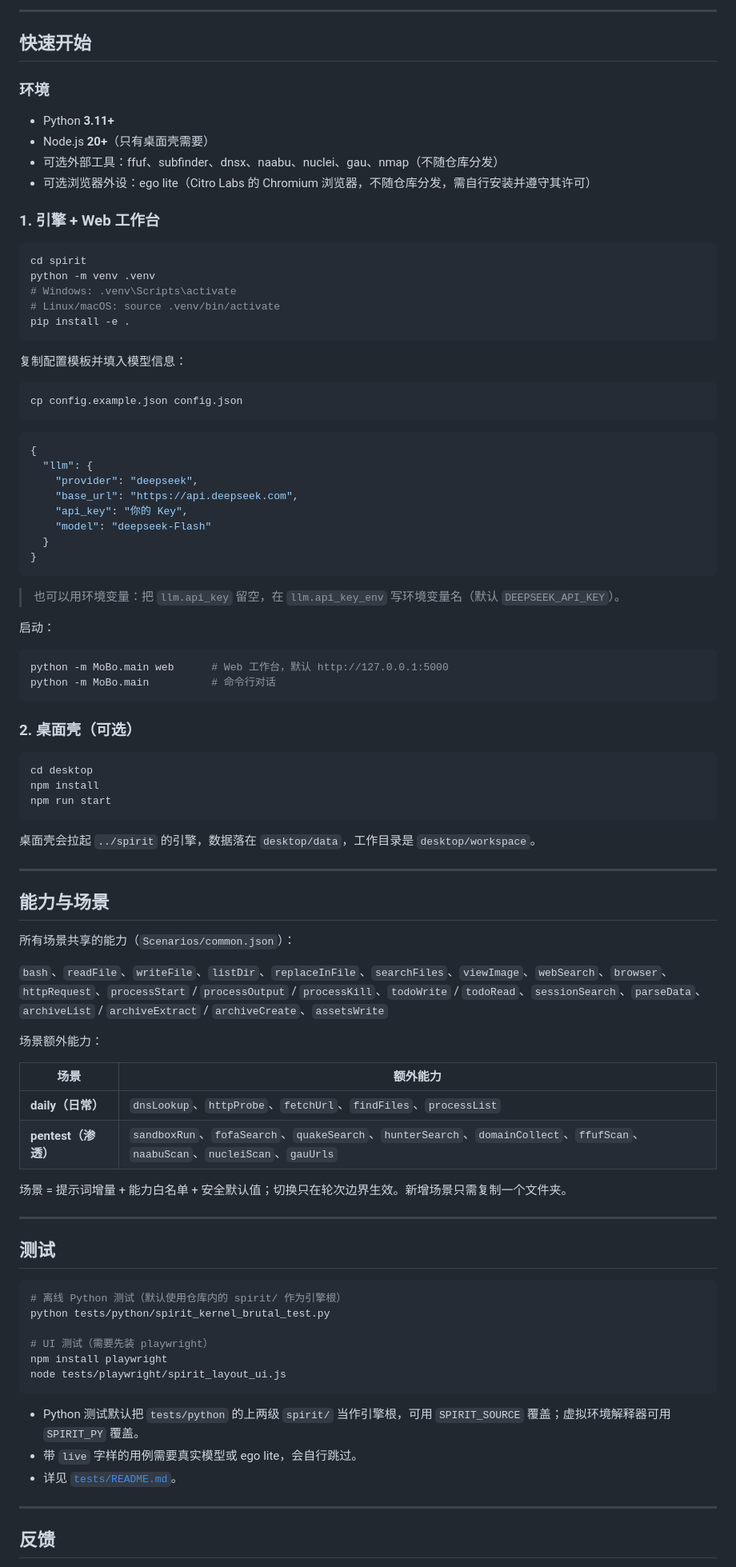
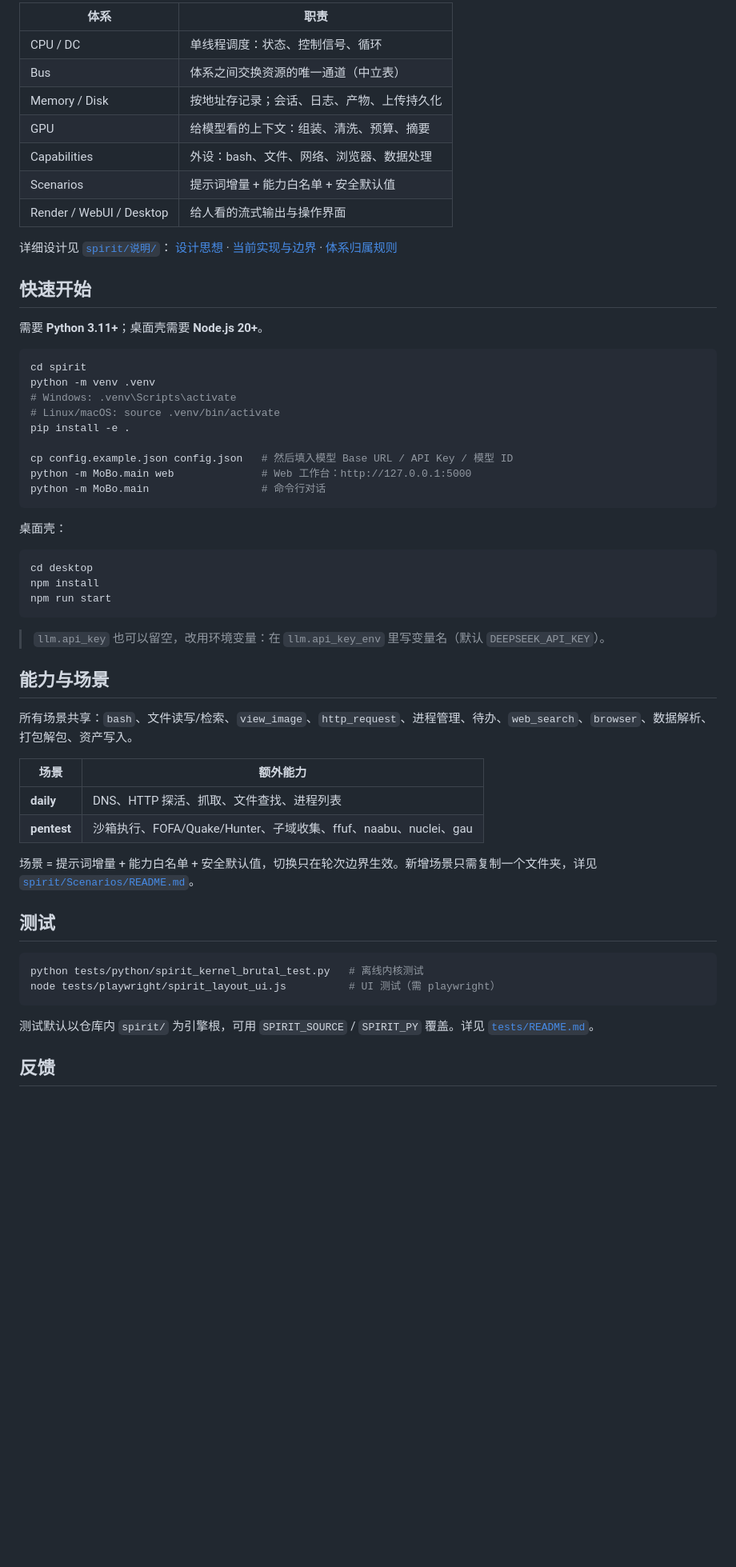
Before and after one commit to vvvvvv765/a-garbage-agent-dev, a Markdown page: README.md, the part around one of its changes. Shown at 80% size. Rendered like a GitHub page; blank space fills up the shorter version.

Commit message:
Rewrite README: 30-second overview, architecture diagram, English version

````diff
--- a/README.md
+++ b/README.md
@@ -65,17 +46,23 @@ tests/
 ```
 
----
+| 体系 | 职责 |
+|---|---|
+| CPU / DC | 单线程调度：状态、控制信号、循环 |
+| Bus | 体系之间交换资源的唯一通道（中立表） |
+| Memory / Disk | 按地址存记录；会话、日志、产物、上传持久化 |
+| GPU | 给模型看的上下文：组装、清洗、预算、摘要 |
+| Capabilities | 外设：bash、文件、网络、浏览器、数据处理 |
+| Scenarios | 提示词增量 + 能力白名单 + 安全默认值 |
+| Render / WebUI / Desktop | 给人看的流式输出与操作界面 |
+
+详细设计见 [`spirit/说明/`](spirit/说明/)：
+[设计思想](spirit/说明/Agent项目构思.md) ·
+[当前实现与边界](spirit/说明/项目体系说明.md) ·
+[体系归属规则](spirit/说明/体系总表.md)
 
 ## 快速开始
 
-### 环境
-
-- Python **3.11+**
-- Node.js **20+**（只有桌面壳需要）
-- 可选外部工具：ffuf、subfinder、dnsx、naabu、nuclei、gau、nmap（不随仓库分发）
-- 可选浏览器外设：ego lite（Citro Labs 的 Chromium 浏览器，不随仓库分发，需自行安装并遵守其许可）
-
-### 1. 引擎 + Web 工作台
+需要 **Python 3.11+**；桌面壳需要 **Node.js 20+**。
 
 ```bash
 cd spirit
@@ -83,35 +70,13 @@ python -m venv .venv
 # Windows: .venv\Scripts\activate
 # Linux/macOS: source .venv/bin/activate
 pip install -e .
+
+cp config.example.json config.json   # 然后填入模型 Base URL / API Key / 模型 ID
+python -m MoBo.main web              # Web 工作台：http://127.0.0.1:5000
+python -m MoBo.main                  # 命令行对话
 ```
 
-复制配置模板并填入模型信息：
-
-```bash
-cp config.example.json config.json
-```
-
-```jsonc
-{
-  "llm": {
-    "provider": "deepseek",
-    "base_url": "https://api.deepseek.com",
-    "api_key": "你的 Key",
-    "model": "deepseek-Flash"
-  }
-}
-```
-
-> 也可以用环境变量：把 `llm.api_key` 留空，在 `llm.api_key_env` 写环境变量名（默认 `DEEPSEEK_API_KEY`）。
-
-启动：
-
-```bash
-python -m MoBo.main web      # Web 工作台，默认 http://127.0.0.1:5000
-python -m MoBo.main          # 命令行对话
-```
-
-### 2. 桌面壳（可选）
+桌面壳：
 
 ```bash
 cd desktop
@@ -119,43 +84,27 @@ npm install
 npm run start
 ```
 
-桌面壳会拉起 `../spirit` 的引擎，数据落在 `desktop/data`，工作目录是 `desktop/workspace`。
-
----
+> `llm.api_key` 也可以留空，改用环境变量：在 `llm.api_key_env` 里写变量名（默认 `DEEPSEEK_API_KEY`）。
 
 ## 能力与场景
 
-所有场景共享的能力（`Scenarios/common.json`）：
-
-`bash`、`readFile`、`writeFile`、`listDir`、`replaceInFile`、`searchFiles`、`viewImage`、`webSearch`、`browser`、`httpRequest`、`processStart` / `processOutput` / `processKill`、`todoWrite` / `todoRead`、`sessionSearch`、`parseData`、`archiveList` / `archiveExtract` / `archiveCreate`、`assetsWrite`
-
-场景额外能力：
+所有场景共享：`bash`、文件读写/检索、`view_image`、`http_request`、进程管理、待办、`web_search`、`browser`、数据解析、打包解包、资产写入。
 
 | 场景 | 额外能力 |
 |---|---|
-| **daily（日常）** | `dnsLookup`、`httpProbe`、`fetchUrl`、`findFiles`、`processList` |
-| **pentest（渗透）** | `sandboxRun`、`fofaSearch`、`quakeSearch`、`hunterSearch`、`domainCollect`、`ffufScan`、`naabuScan`、`nucleiScan`、`gauUrls` |
+| **daily** | DNS、HTTP 探活、抓取、文件查找、进程列表 |
+| **pentest** | 沙箱执行、FOFA/Quake/Hunter、子域收集、ffuf、naabu、nuclei、gau |
 
-场景 = 提示词增量 + 能力白名单 + 安全默认值；切换只在轮次边界生效。新增场景只需复制一个文件夹。
-
----
+场景 = 提示词增量 + 能力白名单 + 安全默认值，切换只在轮次边界生效。新增场景只需复制一个文件夹，详见 [`spirit/Scenarios/README.md`](spirit/Scenarios/README.md)。
 
 ## 测试
 
 ```bash
-# 离线 Python 测试（默认使用仓库内的 spirit/ 作为引擎根）
-python tests/python/spirit_kernel_brutal_test.py
-
-# UI 测试（需要先装 playwright）
-npm install playwright
-node tests/playwright/spirit_layout_ui.js
+python tests/python/spirit_kernel_brutal_test.py   # 离线内核测试
+node tests/playwright/spirit_layout_ui.js          # UI 测试（需 playwright）
 ```
 
-- Python 测试默认把 `tests/python` 的上两级 `spirit/` 当作引擎根，可用 `SPIRIT_SOURCE` 覆盖；虚拟环境解释器可用 `SPIRIT_PY` 覆盖。
-- 带 `live` 字样的用例需要真实模型或 ego lite，会自行跳过。
-- 详见 [`tests/README.md`](tests/README.md)。
-
----
+测试默认以仓库内 `spirit/` 为引擎根，可用 `SPIRIT_SOURCE` / `SPIRIT_PY` 覆盖。详见 [`tests/README.md`](tests/README.md)。
 
 ## 反馈
 
````
Also changed, not shown: other parts of README.md (+45 -76 lines), README.en.md (added, +141 -0 lines), images/spirit-chat.png (added).
